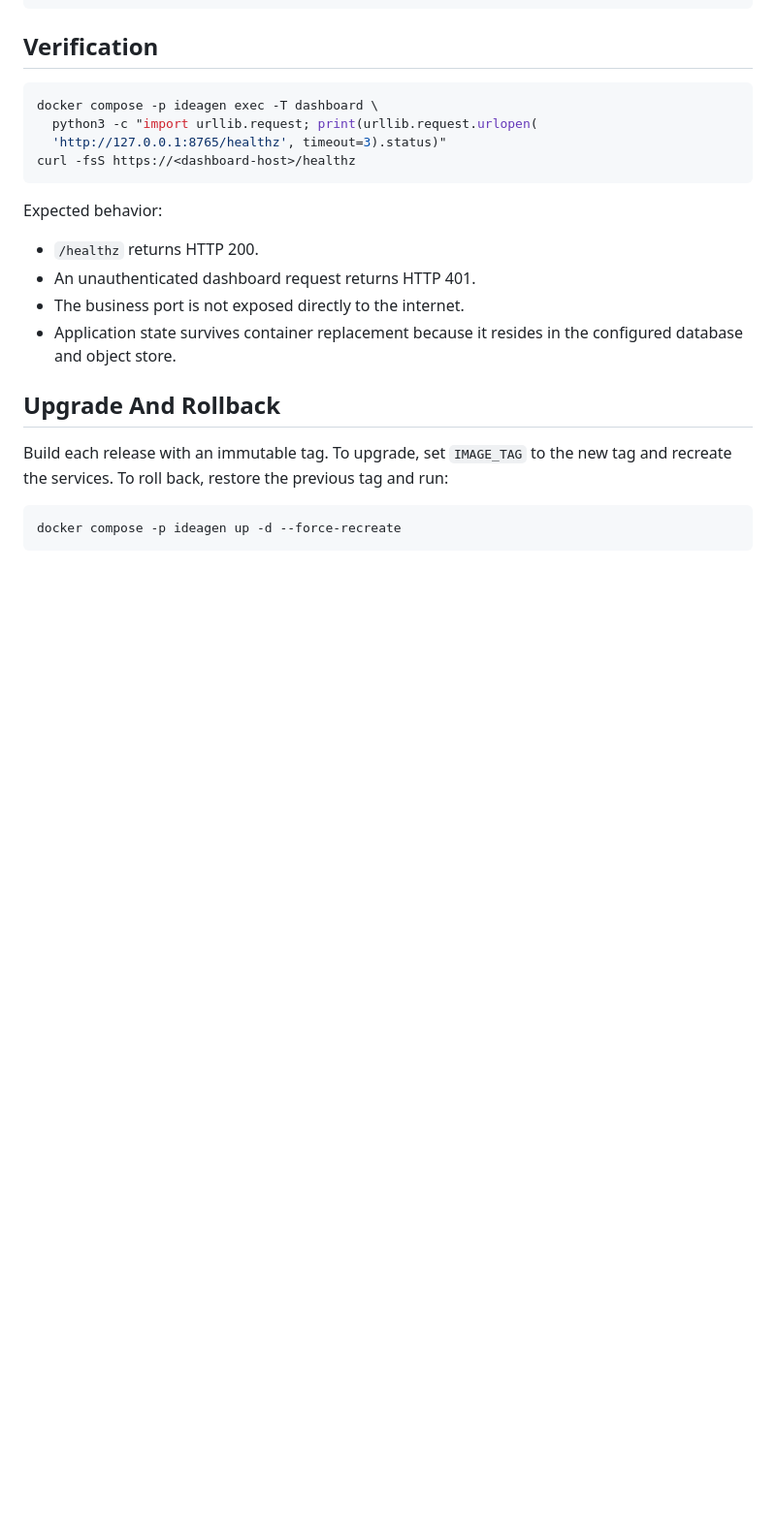
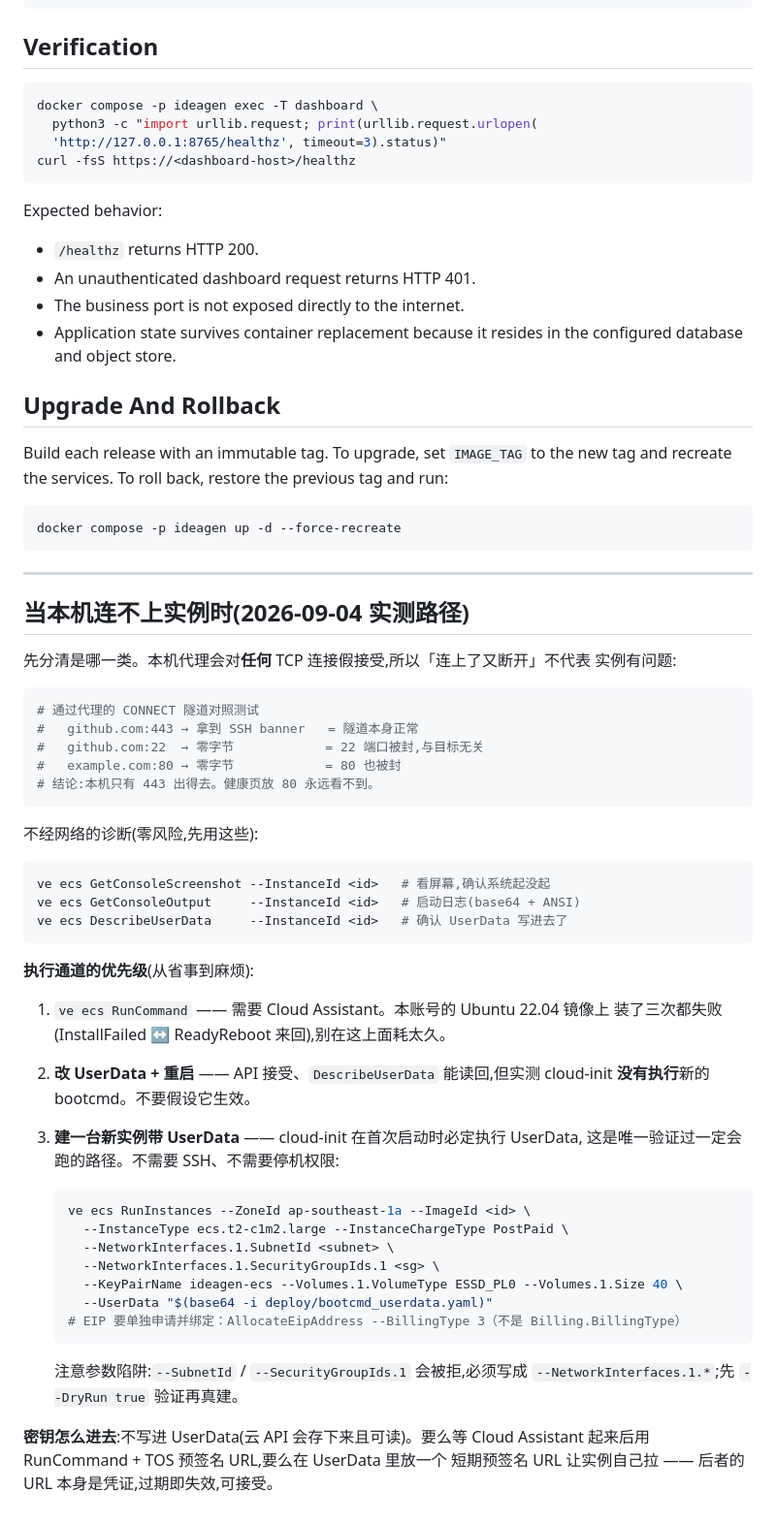
Before and after one commit to YuesongCai/IdeaGen40, a Markdown page: deploy/RUNBOOK_ecs_dashboard.md, the part around one of its changes. Shown at 97% size. Rendered like a GitHub page; blank space fills up the shorter version.

Commit message:
runbook: the three execution channels, ranked by what actually worked
Written from a full evening of failures so the next person does not
repeat them: the proxy fakes TCP accepts for every destination (so
"connected then closed" says nothing about the instance), console
screenshot/output/DescribeUserData diagnose without the network at all,
Cloud Assistant will not install on this image, changing UserData on a
running instance does not re-run cloud-init, and a freshly created
instance is the one path whose UserData is guaranteed to execute —
including the parameter shapes that get rejected on the way there.

Co-Authored-By: Claude Fable 5 <noreply@anthropic.com>

````diff
--- a/deploy/RUNBOOK_ecs_dashboard.md
+++ b/deploy/RUNBOOK_ecs_dashboard.md
@@ -102,3 +116,52 @@ tag and recreate the services. To roll back, restore the previous tag and run:
 ```bash
 docker compose -p ideagen up -d --force-recreate
 ```
+
+---
+
+## 当本机连不上实例时(2026-09-04 实测路径)
+
+先分清是哪一类。本机代理会对**任何** TCP 连接假接受,所以「连上了又断开」不代表
+实例有问题:
+
+```bash
+# 通过代理的 CONNECT 隧道对照测试
+#   github.com:443 → 拿到 SSH banner   = 隧道本身正常
+#   github.com:22  → 零字节            = 22 端口被封,与目标无关
+#   example.com:80 → 零字节            = 80 也被封
+# 结论:本机只有 443 出得去。健康页放 80 永远看不到。
+```
+
+不经网络的诊断(零风险,先用这些):
+
+```bash
+ve ecs GetConsoleScreenshot --InstanceId <id>   # 看屏幕,确认系统起没起
+ve ecs GetConsoleOutput     --InstanceId <id>   # 启动日志(base64 + ANSI)
+ve ecs DescribeUserData     --InstanceId <id>   # 确认 UserData 写进去了
+```
+
+**执行通道的优先级**(从省事到麻烦):
+
+1. `ve ecs RunCommand` —— 需要 Cloud Assistant。本账号的 Ubuntu 22.04 镜像上
+   装了三次都失败(InstallFailed ↔ ReadyReboot 来回),别在这上面耗太久。
+2. **改 UserData + 重启** —— API 接受、`DescribeUserData` 能读回,但实测
+   cloud-init **没有执行**新的 bootcmd。不要假设它生效。
+3. **建一台新实例带 UserData** —— cloud-init 在首次启动时必定执行 UserData,
+   这是唯一验证过一定会跑的路径。不需要 SSH、不需要停机权限:
+
+   ```bash
+   ve ecs RunInstances --ZoneId ap-southeast-1a --ImageId <id> \
+     --InstanceType ecs.t2-c1m2.large --InstanceChargeType PostPaid \
+     --NetworkInterfaces.1.SubnetId <subnet> \
+     --NetworkInterfaces.1.SecurityGroupIds.1 <sg> \
+     --KeyPairName ideagen-ecs --Volumes.1.VolumeType ESSD_PL0 --Volumes.1.Size 40 \
+     --UserData "$(base64 -i deploy/bootcmd_userdata.yaml)"
+   # EIP 要单独申请并绑定：AllocateEipAddress --BillingType 3（不是 Billing.BillingType）
+   ```
+
+   注意参数陷阱:`--SubnetId` / `--SecurityGroupIds.1` 会被拒,必须写成
+   `--NetworkInterfaces.1.*`;先 `--DryRun true` 验证再真建。
+
+**密钥怎么进去**:不写进 UserData(云 API 会存下来且可读)。要么等 Cloud
+Assistant 起来后用 RunCommand + TOS 预签名 URL,要么在 UserData 里放一个
+短期预签名 URL 让实例自己拉 —— 后者的 URL 本身是凭证,过期即失效,可接受。
````
Also changed, not shown: other parts of deploy/RUNBOOK_ecs_dashboard.md (+14 -0 lines).
